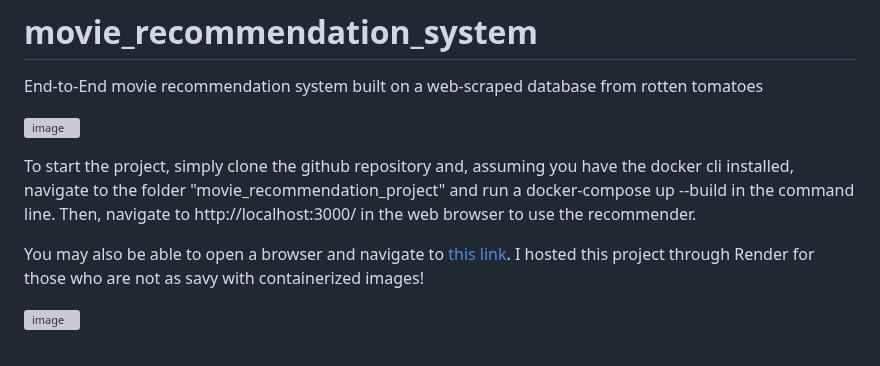
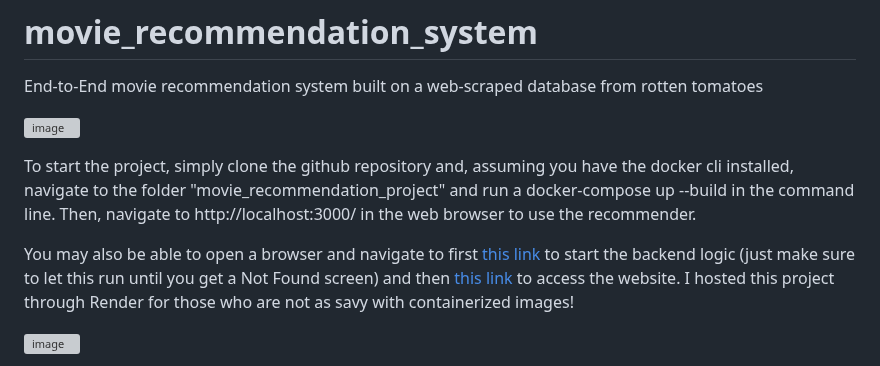
Before and after one commit to Melling444/movie_recommendation_system, a Markdown page: README.md, the part around the change. Drawn GitHub-style; grey boxes are pictures that could not be loaded.

```diff
--- a/README.md
+++ b/README.md
@@ -5,7 +5,7 @@ End-to-End movie recommendation system built on a web-scraped database from rott
 
 To start the project, simply clone the github repository and, assuming you have the docker cli installed, navigate to the folder "movie_recommendation_project" and run a docker-compose up --build in the command line. Then, navigate to http://localhost:3000/ in the web browser to use the recommender.
 
-You may also be able to open a browser and navigate to [this link](https://movie-recommendation-project-hprp.onrender.com/). I hosted this project through Render for those who are not as savy with containerized images!
+You may also be able to open a browser and navigate to first [this link](https://movie-backend-e23u.onrender.com) to start the backend logic (just make sure to let this run until you get a Not Found screen) and then [this link](https://movie-recommendation-project-hprp.onrender.com/) to access the website. I hosted this project through Render for those who are not as savy with containerized images!
 
 ![image](https://github.com/user-attachments/assets/03c09d85-07c0-4720-a9ff-56d0ebc4b174)
 
```
